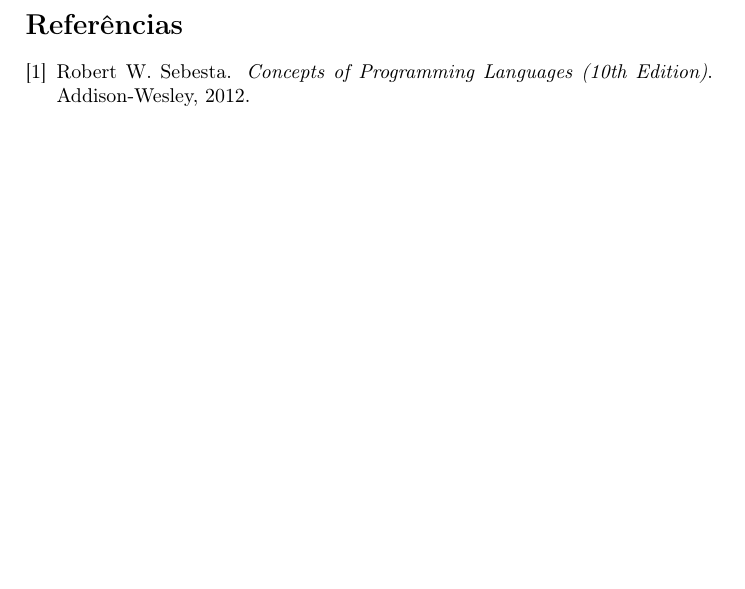
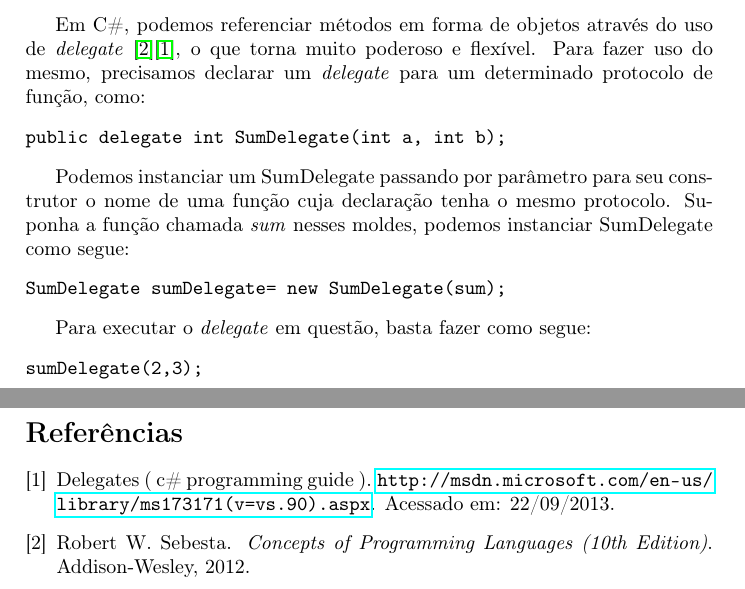
Before and after one commit to QSF/lp-subprograms, a LaTeX document (artigo.tex, which reads subprogramas_runtime/subprogramas_runtime.tex): part of page 5 of 5 before the commit and two parts of pages 4 and 5 of 5 after it, the two joined at a grey line, cut at the place of the change, the shorter picture padded with empty space. Compiled offline with pdfLaTeX.

Commit message:
Adicionando chamada de função dinâmicamente em C#.

```diff
--- a/subprogramas_runtime/subprogramas_runtime.tex
+++ b/subprogramas_runtime/subprogramas_runtime.tex
@@ -27,4 +27,19 @@
 (*sum_pointer)(1,2)
 \end{verbatim}
 
+%exemplo em C#
+Em C\#, podemos referenciar métodos em forma de objetos através do uso de \emph{delegate} \cite{sebesta}\cite{delegate}, o que torna muito poderoso e flexível. Para fazer uso do mesmo, precisamos declarar um \emph{delegate} para um determinado protocolo de função, como:
+\begin{verbatim}
+public delegate int SumDelegate(int a, int b);
+\end{verbatim}
+
+Podemos instanciar um SumDelegate passando por parâmetro para seu construtor o nome de uma função cuja declaração tenha o mesmo protocolo. Suponha a função chamada \textit{sum} nesses moldes, podemos instanciar SumDelegate como segue:
+\begin{verbatim}
+SumDelegate sumDelegate= new SumDelegate(sum);
+\end{verbatim}
+
+Para executar o \textit{delegate} em questão, basta fazer como segue:
+\begin{verbatim}
+sumDelegate(2,3);
+\end{verbatim}
 % section chamar_subprogramas_indiretamente (end)
```
Also changed, not shown: artigo.bib (+6 -0 lines), artigo.pdf.
